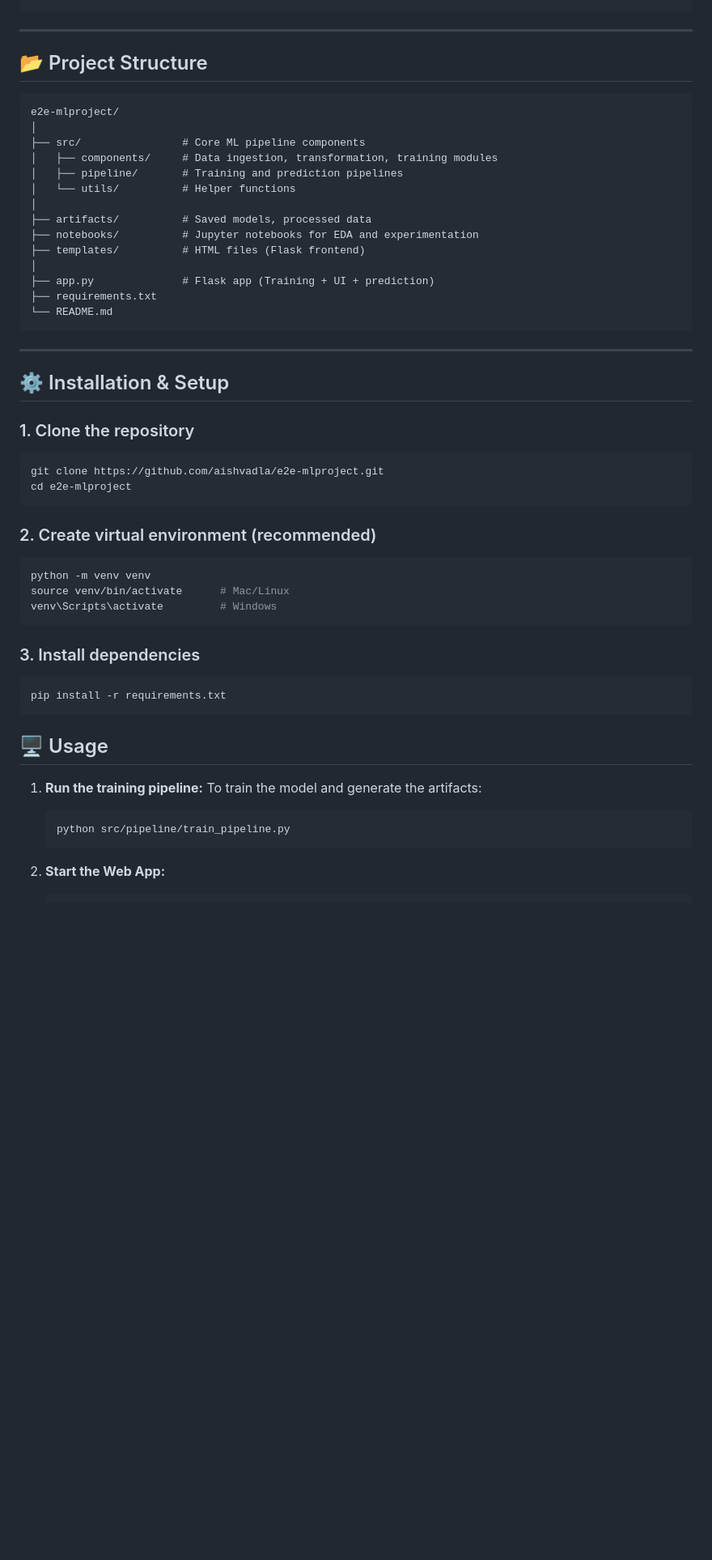
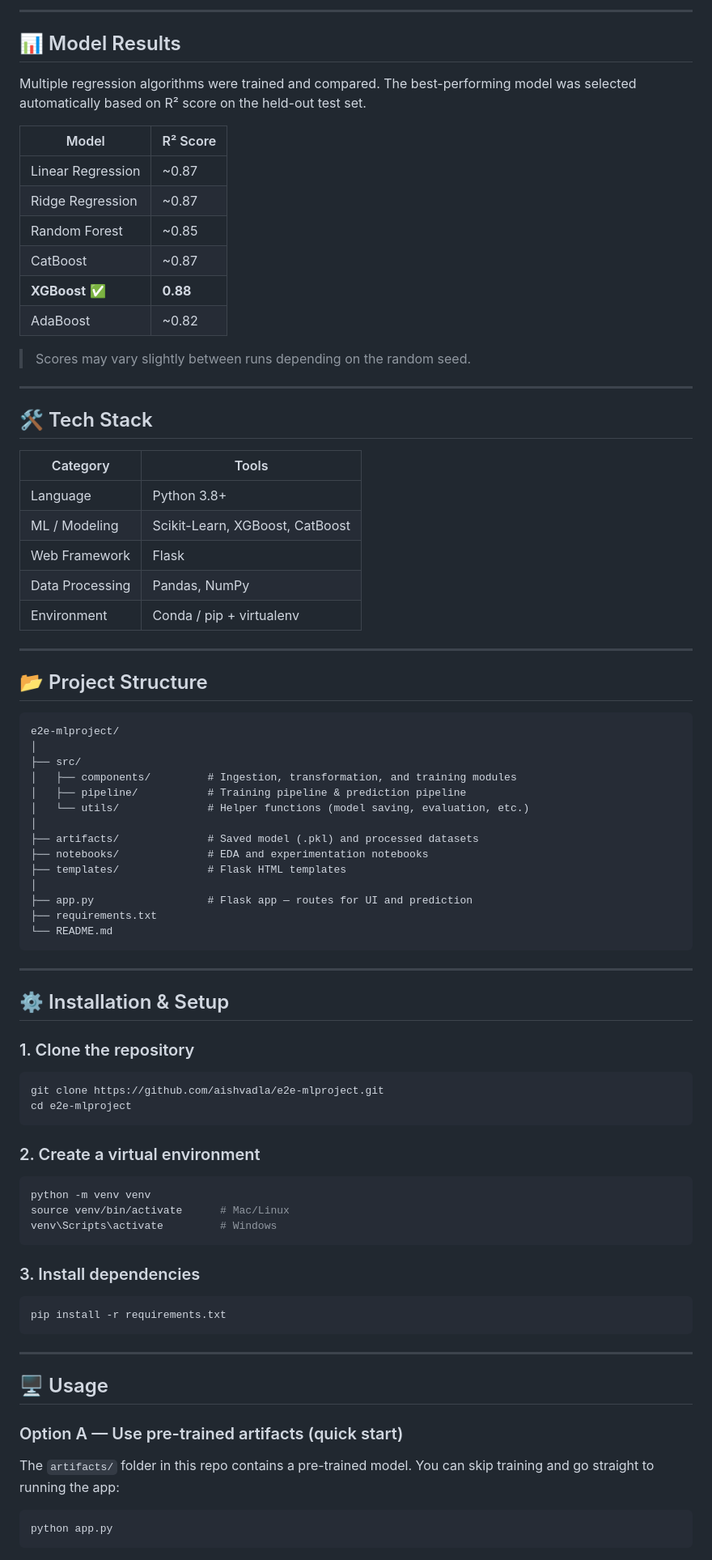
Before and after one commit to aishvadla/e2e-ml-student-perf, a Markdown page: README.md, the part around one of its changes. Shown at 81% size. Drawn GitHub-style; blank space fills up the shorter version.

````diff
--- a/README.md
+++ b/README.md
@@ -55,4 +78,33 @@ User Input → Prediction Output
 ```
+
+---
+
+## 📊 Model Results
+
+Multiple regression algorithms were trained and compared. The best-performing model was selected automatically based on R² score on the held-out test set.
+
+| Model | R² Score |
+|---|---|
+| Linear Regression | ~0.87 |
+| Ridge Regression | ~0.87 |
+| Random Forest | ~0.85 |
+| CatBoost | ~0.87 |
+| **XGBoost** ✅ | **0.88** |
+| AdaBoost | ~0.82 |
+
+> Scores may vary slightly between runs depending on the random seed.
+
+---
+
+## 🛠️ Tech Stack
+
+| Category | Tools |
+|---|---|
+| Language | Python 3.8+ |
+| ML / Modeling | Scikit-Learn, XGBoost, CatBoost |
+| Web Framework | Flask |
+| Data Processing | Pandas, NumPy |
+| Environment | Conda / pip + virtualenv |
 
 ---
 
@@ -61,16 +113,16 @@ User Input → Prediction Output
 ```
 e2e-mlproject/
 │
-├── src/                # Core ML pipeline components
-│   ├── components/     # Data ingestion, transformation, training modules
-│   ├── pipeline/       # Training and prediction pipelines
-│   └── utils/          # Helper functions
+├── src/
+│   ├── components/         # Ingestion, transformation, and training modules
+│   ├── pipeline/           # Training pipeline & prediction pipeline
+│   └── utils/              # Helper functions (model saving, evaluation, etc.)
 │
-├── artifacts/          # Saved models, processed data
-├── notebooks/          # Jupyter notebooks for EDA and experimentation
-├── templates/          # HTML files (Flask frontend)
+├── artifacts/              # Saved model (.pkl) and processed datasets
+├── notebooks/              # EDA and experimentation notebooks
+├── templates/              # Flask HTML templates
 │
-├── app.py              # Flask app (Training + UI + prediction)
+├── app.py                  # Flask app — routes for UI and prediction
 ├── requirements.txt
 └── README.md
 ```
@@ -86,7 +138,7 @@ git clone https://github.com/aishvadla/e2e-mlproject.git
 cd e2e-mlproject
 ```
 
-### 2. Create virtual environment (recommended)
+### 2. Create a virtual environment
 
 ```bash
 python -m venv venv
@@ -100,14 +152,15 @@ venv\Scripts\activate         # Windows
 pip install -r requirements.txt
 ```
 
+---
+
 ## 🖥️ Usage
 
-1.  **Run the training pipeline:**
-    To train the model and generate the artifacts:
+### Option A — Use pre-trained artifacts (quick start)
 
-    ```bash
-    python src/pipeline/train_pipeline.py
-    ```
+The `artifacts/` folder in this repo contains a pre-trained model. You can skip training and go straight to running the app:
 
-2.  **Start the Web App:**
+```bash
+python app.py
+```
 
````
Also changed, not shown: other parts of README.md (+91 -66 lines).
